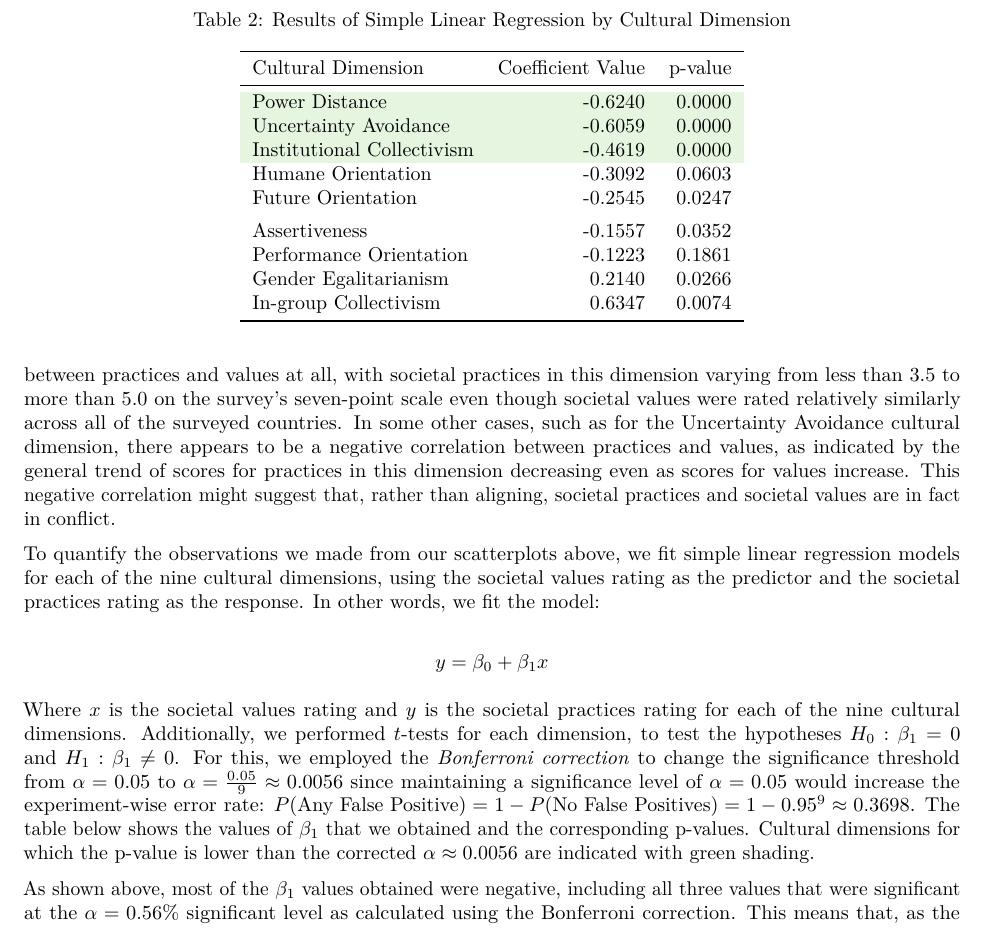
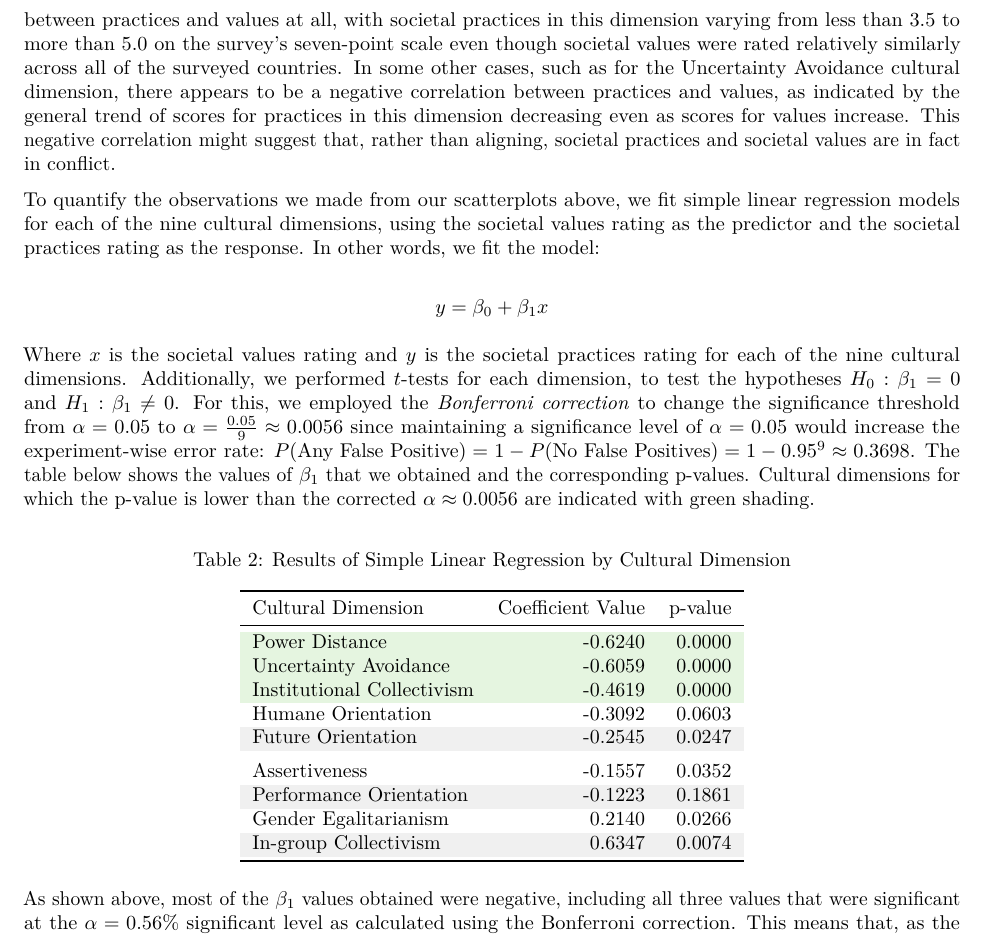
Before and after one commit to ethan-allavarpu/globe-leadership-analysis, a LaTeX document (final_report.tex): part of page 6 of 6, cut so that both start at the same text. Compiled offline with pdfLaTeX.

Commit message:
report with t-test analysis - formatting edits

```diff
--- a/final_report.tex
+++ b/final_report.tex
@@ -313,12 +313,12 @@
 \cellcolor[HTML]{E5F5E0}{Uncertainty Avoidance} & \cellcolor[HTML]{E5F5E0}{-0.6059} & \cellcolor[HTML]{E5F5E0}{0.0000}\\
 \cellcolor[HTML]{E5F5E0}{Institutional Collectivism} & \cellcolor[HTML]{E5F5E0}{-0.4619} & \cellcolor[HTML]{E5F5E0}{0.0000}\\
 Humane Orientation & -0.3092 & 0.0603\\
-Future Orientation & -0.2545 & 0.0247\\
+\cellcolor[HTML]{F0F0F0}{Future Orientation} & \cellcolor[HTML]{F0F0F0}{-0.2545} & \cellcolor[HTML]{F0F0F0}{0.0247}\\
 \addlinespace
 Assertiveness & -0.1557 & 0.0352\\
-Performance Orientation & -0.1223 & 0.1861\\
+\cellcolor[HTML]{F0F0F0}{Performance Orientation} & \cellcolor[HTML]{F0F0F0}{-0.1223} & \cellcolor[HTML]{F0F0F0}{0.1861}\\
 Gender Egalitarianism & 0.2140 & 0.0266\\
-In-group Collectivism & 0.6347 & 0.0074\\
+\cellcolor[HTML]{F0F0F0}{In-group Collectivism} & \cellcolor[HTML]{F0F0F0}{0.6347} & \cellcolor[HTML]{F0F0F0}{0.0074}\\
 \bottomrule
 \end{tabular}
 \end{table}
```
Also changed, not shown: final_report.pdf, final_report_files/figure-latex/SPV Plots-1.pdf, final_report_files/figure-latex/unnamed-chunk-3-1.pdf, final_report_files/figure-latex/unnamed-chunk-4-1.pdf, final_report_files/figure-latex/unnamed-chunk-5-1.pdf, final_report_files/figure-latex/unnamed-chunk-7-1.pdf, final_report.tex (2 more changed lines), 1 other file.
